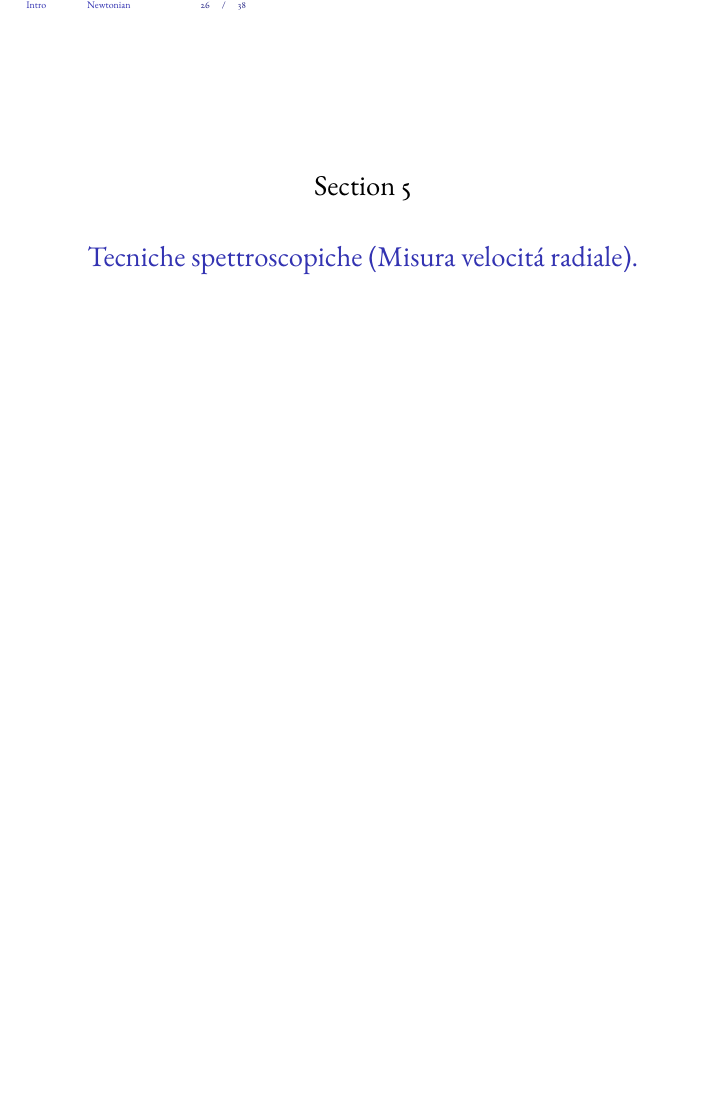
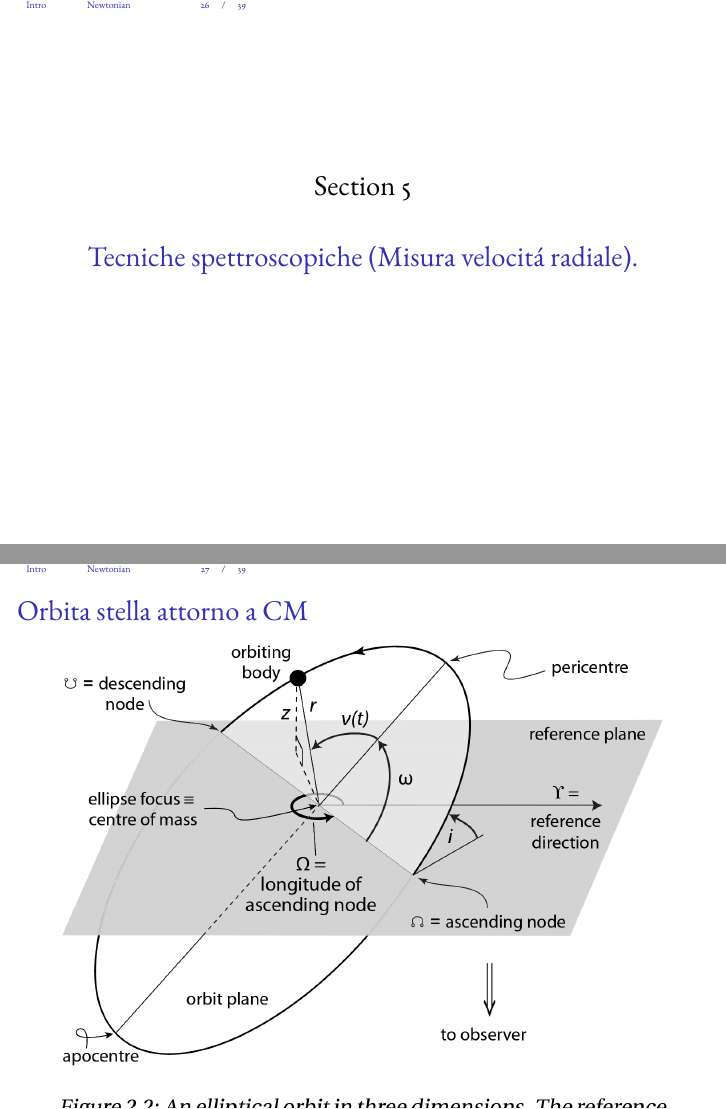
Before and after one commit to Pippetta87/Osservazione-sistemi-planetari-Beamer-, LaTeX slides (main.tex, which reads obstech.tex): page 26 of 38 before the commit and pages 26 and 27 of 39 after it, the two joined at a grey line, the shorter picture padded with empty space. Compiled offline with pdfLaTeX.

Commit message:
orbita stellare attorno CM

```diff
--- a/obstech.tex
+++ b/obstech.tex
@@ -103,7 +103,17 @@ Inserendo quantit\'a tipiche per ricerca di esopianeti
 
 \section{Tecniche spettroscopiche (Misura velocit\'a radiale).}
 
-\begin{frame}{Variazione periodica velocit\'a radiale stella}
+\begin{frame}{Orbita stella attorno a CM}
+\begin{figure}[!ht]\includegraphics[trim={0cm 2cm 0 0},clip, keepaspectratio,width=\textwidth]{sightvelocity}\label{fig:sightvelocity}\end{figure}
+\begin{align*}
+&v_r=K[\cos{\omega+\nu}+e\cos{\omega}]\\
+&K=\frac{2\pi}{T}\frac{A_*\sin{i}}{\sqrt{1-e^2}}\\
+&K=\frac{2\pi}{P}\frac{a_*\sin{i}}{(1-e^2)\expy{1/2}}=(\frac{2\pi G}{P})\expy{1/3}\frac{M_p\sin{i}}{(M_p+M_*)\expy{2/3}}\frac{1}{(1-e^2)\expy{1/2}}
+\end{align*}
+
+\end{frame}
+
+\begin{wordonframe}{Variazione periodica velocit\'a radiale stella}
 Variazione periodica della velocit\'a radiale dovuta al moto attorno al CM.
 For the radial velocity semi-amplitude we have
 \begin{align*}
```
Also changed, not shown: obstech.tex (2 more changed lines).
